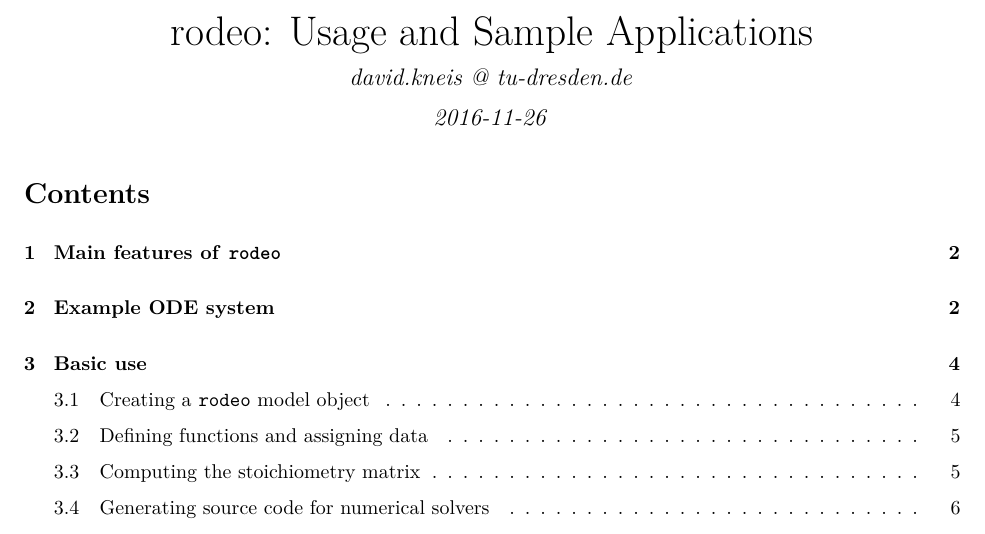
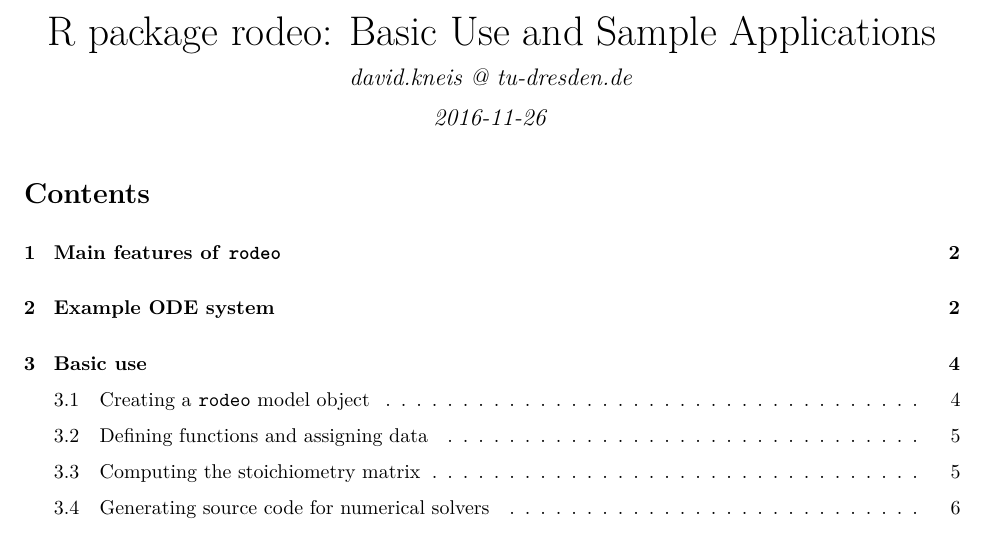
Before and after one commit to dkneis/rodeo, an R Markdown document (vignettes/rodeoVignette.Rmd): part of page 1 of 60, cut so that both start at the same text. The pictures show the output file vignettes/rodeoVignette.pdf that the author committed with the source.

Commit message:
MIN: Changed vignette title

```diff
--- a/vignettes/rodeoVignette.Rmd
+++ b/vignettes/rodeoVignette.Rmd
@@ -1,5 +1,5 @@
 ---
-title: 'rodeo: Usage and Sample Applications'
+title: 'R package rodeo: Basic Use and Sample Applications'
 author: "david.kneis @ tu-dresden.de"
 date: '2016-11-26'
 output:
@@ -12,7 +12,7 @@ output:
     toc_depth: 3
 bibliography: references.bib
 vignette: >
-  %\VignetteIndexEntry{rodeo: Usage and Sample Applications}
+  %\VignetteIndexEntry{R package rodeo: Basic Use and Sample Applications}
   %\VignetteEngine{knitr::rmarkdown}
 ---
 
```
Also changed, not shown: vignettes/rodeoVignette.pdf.
